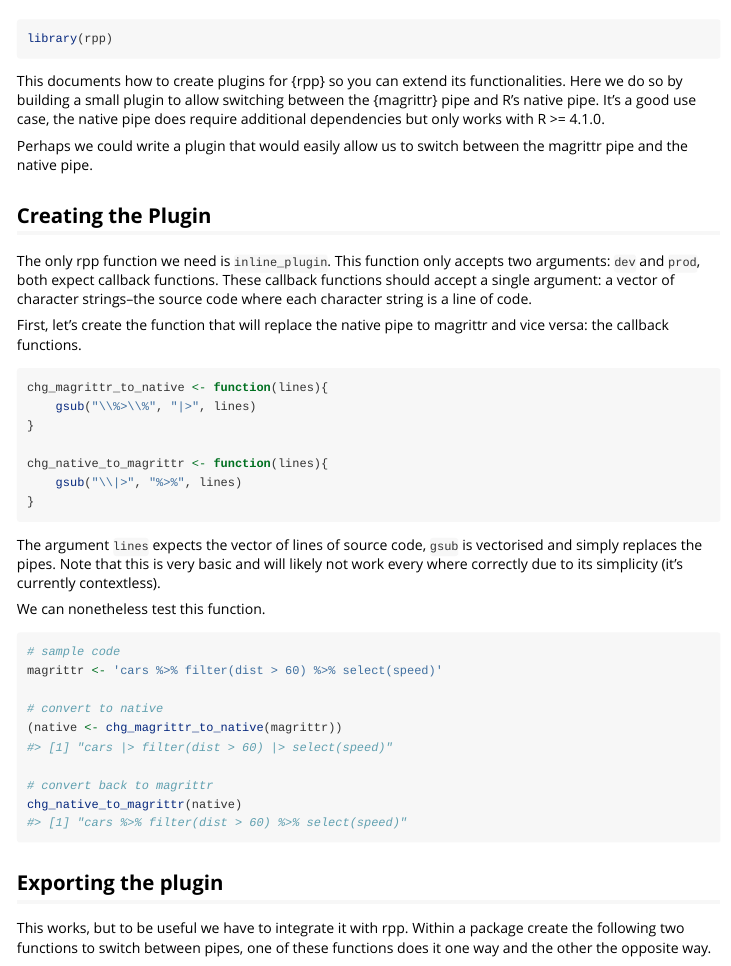
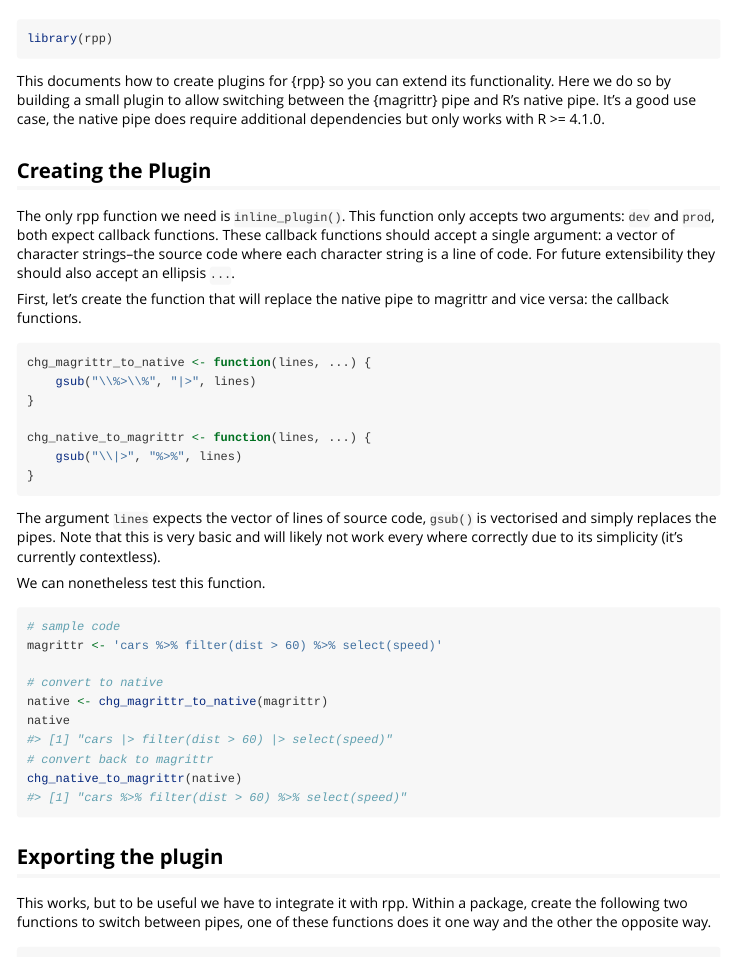
Before and after one commit to pre-processing-r/rpp, an R Markdown document (vignettes/plugins.Rmd): the page in a window 1100 px wide, from 60 px down. Rendered offline with R 4.5, knitr and Pandoc, with nearby package versions.

Commit message:
Tweak, mention pipes

````diff
--- a/vignettes/plugins.Rmd
+++ b/vignettes/plugins.Rmd
@@ -19,39 +19,37 @@ library(rpp)
 ```
 
 This documents how to create plugins for {rpp} so you can
-extend its functionalities.
+extend its functionality.
 Here we do so by building a small plugin to allow switching
 between the {magrittr} pipe and R's native pipe.
 It's a good use case, the native pipe does require additional
 dependencies but only works with R >= 4.1.0.
 
-Perhaps we could write a plugin that would easily allow us to
-switch between the magrittr pipe and the native pipe.
-
 ## Creating the Plugin
 
-The only rpp function we need is `inline_plugin`.
+The only rpp function we need is `inline_plugin()`.
 This function only accepts two arguments: `dev` and `prod`,
 both expect callback functions.
 These callback functions should accept a single argument:
 a vector of character strings--the source code where
 each character string is a line of code.
+For future extensibility they should also accept an ellipsis `...`.
 
 First, let's create the function that will replace the native pipe
 to magrittr and vice versa: the callback functions.
 
 ```{r}
-chg_magrittr_to_native <- function(lines){
+chg_magrittr_to_native <- function(lines, ...) {
 	gsub("\\%>\\%", "|>", lines)
 }
 
-chg_native_to_magrittr <- function(lines){
+chg_native_to_magrittr <- function(lines, ...) {
 	gsub("\\|>", "%>%", lines)
 }
 ```
 
 The argument `lines` expects the vector of lines of source code,
-`gsub` is vectorised and simply replaces the pipes.
+`gsub()` is vectorised and simply replaces the pipes.
 Note that this is very basic and will likely not work every where
 correctly due to its simplicity (it's currently contextless).
 
@@ -62,8 +60,8 @@ We can nonetheless test this function.
 magrittr <- 'cars %>% filter(dist > 60) %>% select(speed)'
 
 # convert to native
-(native <- chg_magrittr_to_native(magrittr))
-
+native <- chg_magrittr_to_native(magrittr)
+native
 # convert back to magrittr
 chg_native_to_magrittr(native)
 ```
@@ -71,7 +69,7 @@ chg_native_to_magrittr(native)
 ## Exporting the plugin
 
 This works, but to be useful we have to integrate it with rpp.
-Within a package create the following two functions to switch
+Within a package, create the following two functions to switch
 between pipes, one of these functions does it one way and the other
 the opposite way.
 
````
